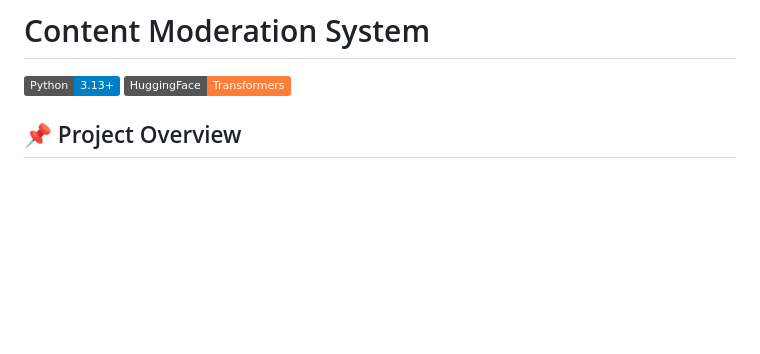
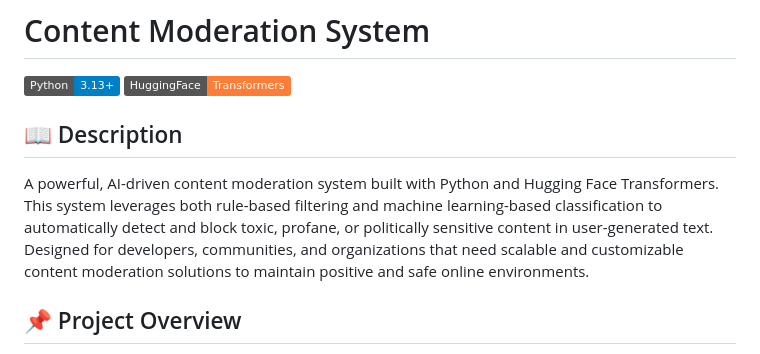
Before and after one commit to pkdubey/content_moderation, a Markdown page: README.md, the part around the change. Rendered like a GitHub page; badges without logos; blank space fills up the shorter version.

Commit message:
readme file add description

```diff
--- a/README.md
+++ b/README.md
@@ -2,6 +2,10 @@
 
 ![Python](https://img.shields.io/badge/Python-3.13+-blue.svg)
 ![Transformers](https://img.shields.io/badge/HuggingFace-Transformers-orange.svg)
+
+## 📖 Description
+
+A powerful, AI-driven content moderation system built with Python and Hugging Face Transformers. This system leverages both rule-based filtering and machine learning-based classification to automatically detect and block toxic, profane, or politically sensitive content in user-generated text. Designed for developers, communities, and organizations that need scalable and customizable content moderation solutions to maintain positive and safe online environments.
 
 ## 📌 Project Overview
 
```
